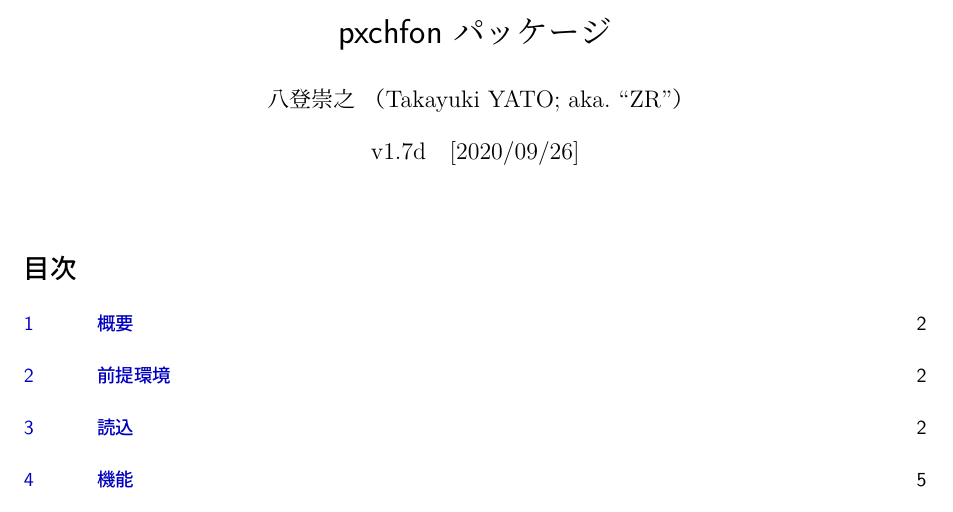
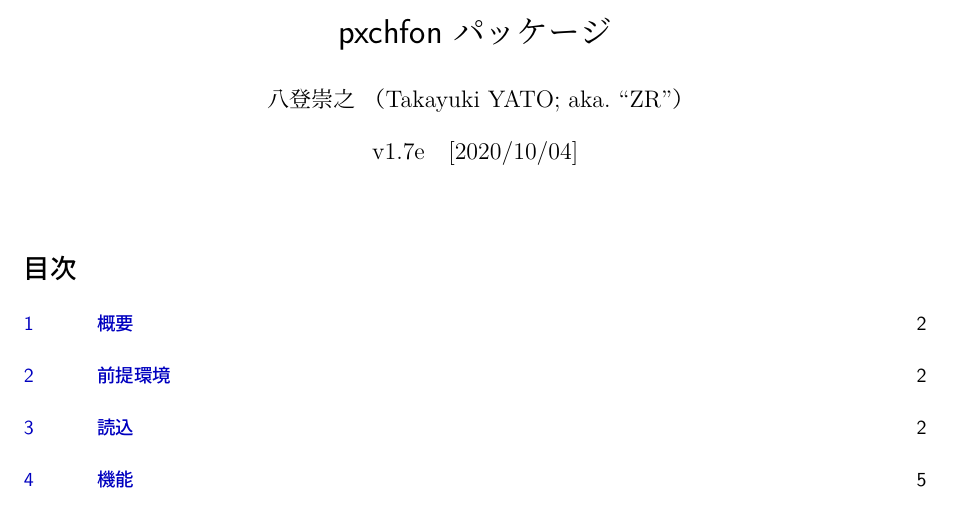
Before and after one commit to zr-tex8r/PXchfon, a LaTeX document (pxchfon.tex, which reads pxchfon.sty): part of page 1 of 20, cut so that both start at the same text. Compiled offline with upLaTeX and dvipdfmx; a LaTeX package or settings file that is missing is left out.

Commit message:
Documentation (v1.7e)

```diff
--- a/pxchfon.sty
+++ b/pxchfon.sty
@@ -10,7 +10,7 @@
 
 %% package declaration
 \NeedsTeXFormat{pLaTeX2e}
-\ProvidesPackage{pxchfon}[2020/09/26 v1.7d]
+\ProvidesPackage{pxchfon}[2020/10/04 v1.7e]
 \def\pxcz@pkgname{pxchfon}
 
 %--------------------------------------- general
--- a/pxchfon.tex
+++ b/pxchfon.tex
@@ -13,8 +13,8 @@
 \bxtexlogoimport{*}
 \usepackage{shortvrb}
 \MakeShortVerb{\|}
-\newcommand{\PkgVersion}{1.7d}
-\newcommand{\PkgDate}{2020/09/26}
+\newcommand{\PkgVersion}{1.7e}
+\newcommand{\PkgDate}{2020/10/04}
 \newcommand{\Pkg}[1]{\textsf{#1}}
 \newcommand{\Meta}[1]{$\langle$\mbox{}#1\mbox{}$\rangle$}
 \newcommand{\Note}{\par\noindent ※}
```
Also changed, not shown: README-ja.md, README.md, pxchfon.pdf.
